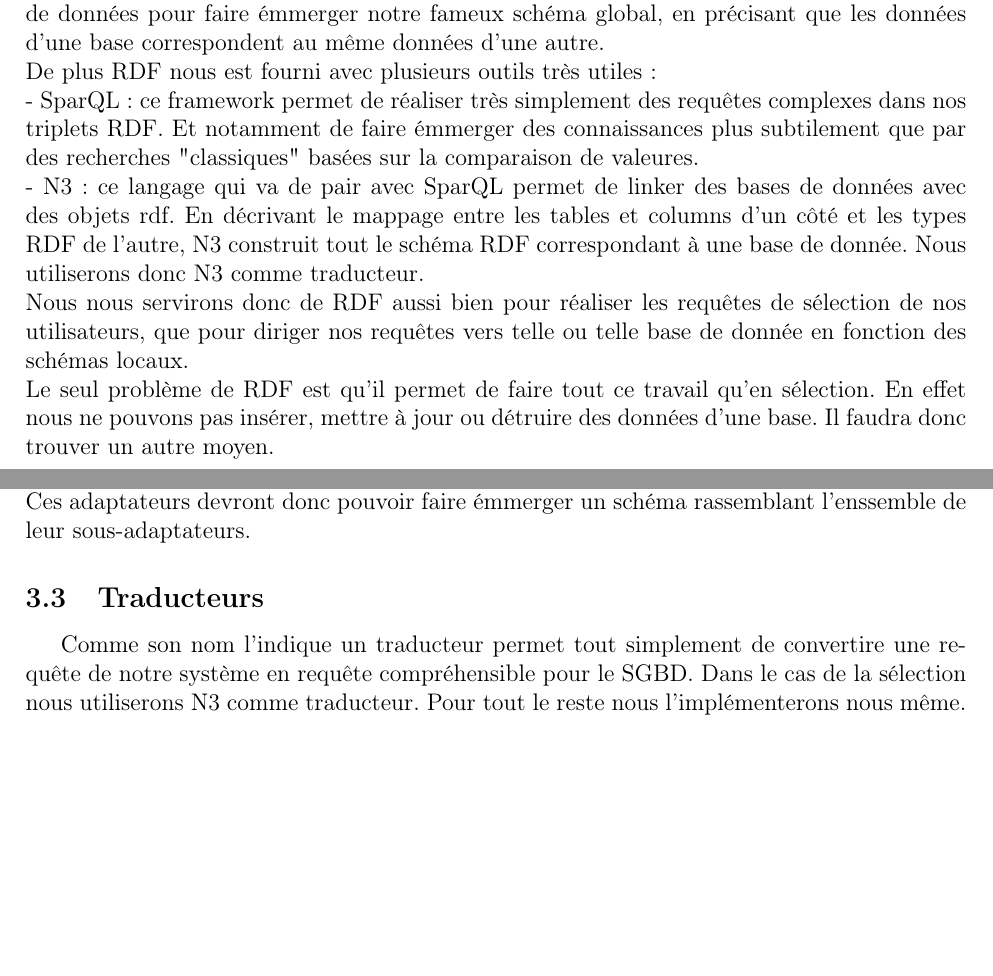
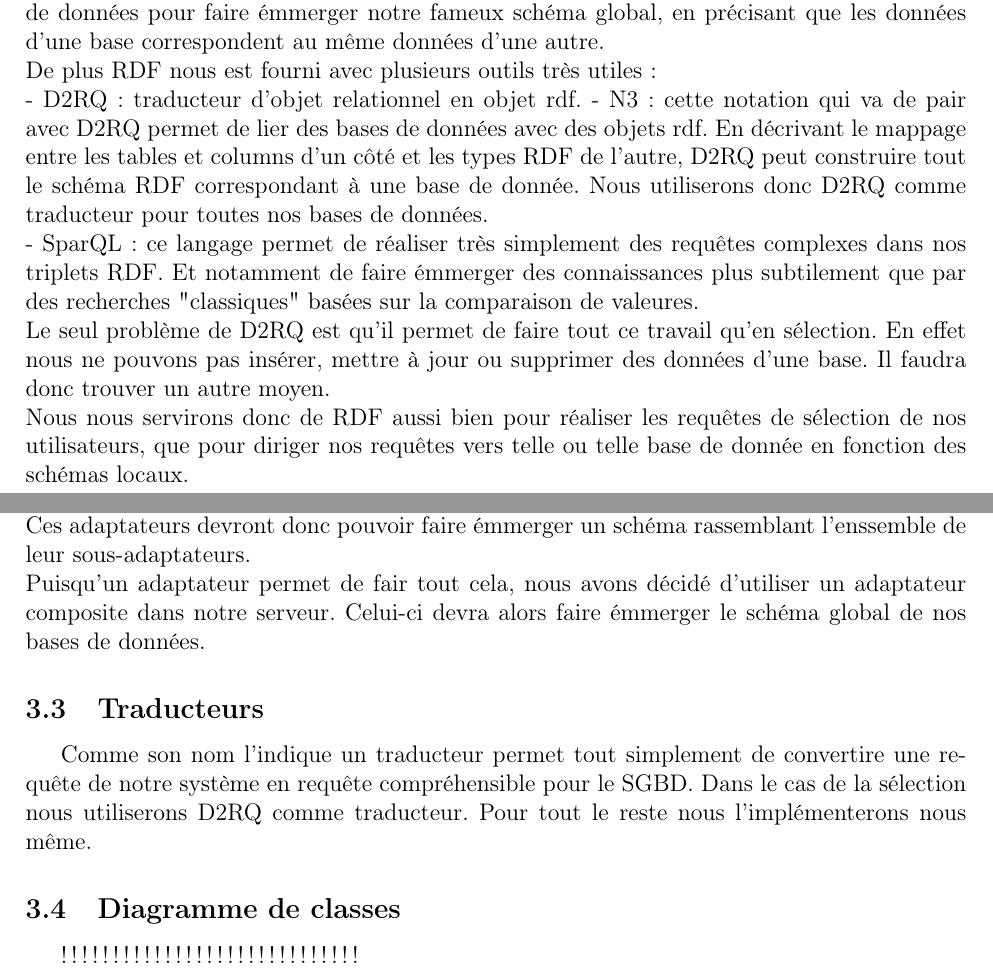
Before and after one commit to manland/raja, a LaTeX document (Rapport/rapport.tex): two parts of pages 5 and 7 of 9, joined at a grey line, cut so that both start at the same text, the shorter picture padded with empty space. Compiled offline with pdfLaTeX.

```diff
--- a/Rapport/rapport.tex
+++ b/Rapport/rapport.tex
@@ -134,10 +133,11 @@
 	Puisque notre système repose sur les méta-informations des schémas locaux, le problème suivant est de pouvoir les rassembler pour faire émmerger un schéma global correspondant à toutes les informations accessibles par un utilisateur.\\
 	Pour réaliser cela nous avons immédiatement choisis la technologie RDF. En effet elle nous permet de représenter nos données sous forme de triplets : deux entités et une relation entre eux. Ce système nous permet d'ajouter à volonter des relations de tous types entre toutes nos entités. Vous comprendez donc qu'il devient facil de regrouper des entités de différentes bases de données pour faire émmerger notre fameux schéma global, en précisant que les données d'une base correspondent au même données d'une autre.\\
 	De plus RDF nous est fourni avec plusieurs outils très utiles :\\
-	- SparQL : ce framework permet de réaliser très simplement des requêtes complexes dans nos triplets RDF. Et notamment de faire émmerger des connaissances plus subtilement que par des recherches "classiques" basées sur la comparaison de valeures.\\
-	- N3 : ce langage qui va de pair avec SparQL permet de linker des bases de données avec des objets rdf. En décrivant le mappage entre les tables et columns d'un côté et les types RDF de l'autre, N3 construit tout le schéma RDF correspondant à une base de donnée. Nous utiliserons donc N3 comme traducteur.\\
-		Nous nous servirons donc de RDF aussi bien pour réaliser les requêtes de sélection de nos utilisateurs, que pour diriger nos requêtes vers telle ou telle base de donnée en fonction des schémas locaux.\\
-	Le seul problème de RDF est qu'il permet de faire tout ce travail qu'en sélection. En effet nous ne pouvons pas insérer, mettre à jour ou détruire des données d'une base. Il faudra donc trouver un autre moyen.
+	- D2RQ : traducteur d'objet relationnel en objet rdf.
+	- N3 : cette notation qui va de pair avec D2RQ permet de lier des bases de données avec des objets rdf. En décrivant le mappage entre les tables et columns d'un côté et les types RDF de l'autre, D2RQ peut construire tout le schéma RDF correspondant à une base de donnée. Nous utiliserons donc D2RQ comme traducteur pour toutes nos bases de données.\\
+	- SparQL : ce langage permet de réaliser très simplement des requêtes complexes dans nos triplets RDF. Et notamment de faire émmerger des connaissances plus subtilement que par des recherches "classiques" basées sur la comparaison de valeures.\\
+	Le seul problème de D2RQ est qu'il permet de faire tout ce travail qu'en sélection. En effet nous ne pouvons pas insérer, mettre à jour ou supprimer des données d'une base. Il faudra donc trouver un autre moyen.\\
+	Nous nous servirons donc de RDF aussi bien pour réaliser les requêtes de sélection de nos utilisateurs, que pour diriger nos requêtes vers telle ou telle base de donnée en fonction des schémas locaux.\\
 
 \subsubsection{Schéma RDF Maladies}
 
@@ -169,11 +169,16 @@
 
 	Nos adaptateurs sont les pièces principales du projet. Ils devront publier le schéma local des bases de données dont ils ont la responsabilité. Ces schémas seront sous la forme RDF pour faciliter la recherche. Ils contiendront le noms des tables et des colonnes des bases.\\
 	Pour faciliter l'implémentation nous avons immaginé deux types d'adaptateur : les composites et les finaux.
-	Les adaptateurs composites, sont des adaptateurs qui ont à leur charge non pas une base de donnée mais des adaptateurs qui peuvent être eux aussi composite ou finaux. Ces adaptateurs devront donc pouvoir faire émmerger un schéma rassemblant l'enssemble de leur sous-adaptateurs.
+	Les adaptateurs composites, sont des adaptateurs qui ont à leur charge non pas une base de donnée mais des adaptateurs qui peuvent être eux aussi composite ou finaux. Ces adaptateurs devront donc pouvoir faire émmerger un schéma rassemblant l'enssemble de leur sous-adaptateurs.\\
+	Puisqu'un adaptateur permet de fair tout cela, nous avons décidé d'utiliser un adaptateur composite dans notre serveur. Celui-ci devra alors faire émmerger le schéma global de nos bases de données.
 
 \subsection{Traducteurs}
 
-	Comme son nom l'indique un traducteur permet tout simplement de convertire une requête de notre système en requête compréhensible pour le SGBD. Dans le cas de la sélection nous utiliserons N3 comme traducteur. Pour tout le reste nous l'implémenterons nous même.
+	Comme son nom l'indique un traducteur permet tout simplement de convertire une requête de notre système en requête compréhensible pour le SGBD. Dans le cas de la sélection nous utiliserons D2RQ comme traducteur. Pour tout le reste nous l'implémenterons nous même.
+
+\subsection{Diagramme de classes}
+
+	!!!!!!!!!!!!!!!!!!!!!!!!!!!!!
 
 \newpage
 
```
Also changed, not shown: Rapport/images/Exception.png (added), Rapport/images/General.png (added), Rapport/images/QueryHierarchie.png (added), Rapport/images/Serveur.png (added), Rapport/rapport.pdf, Rapport/rapport.tex (15 more changed lines), 6 other files.
